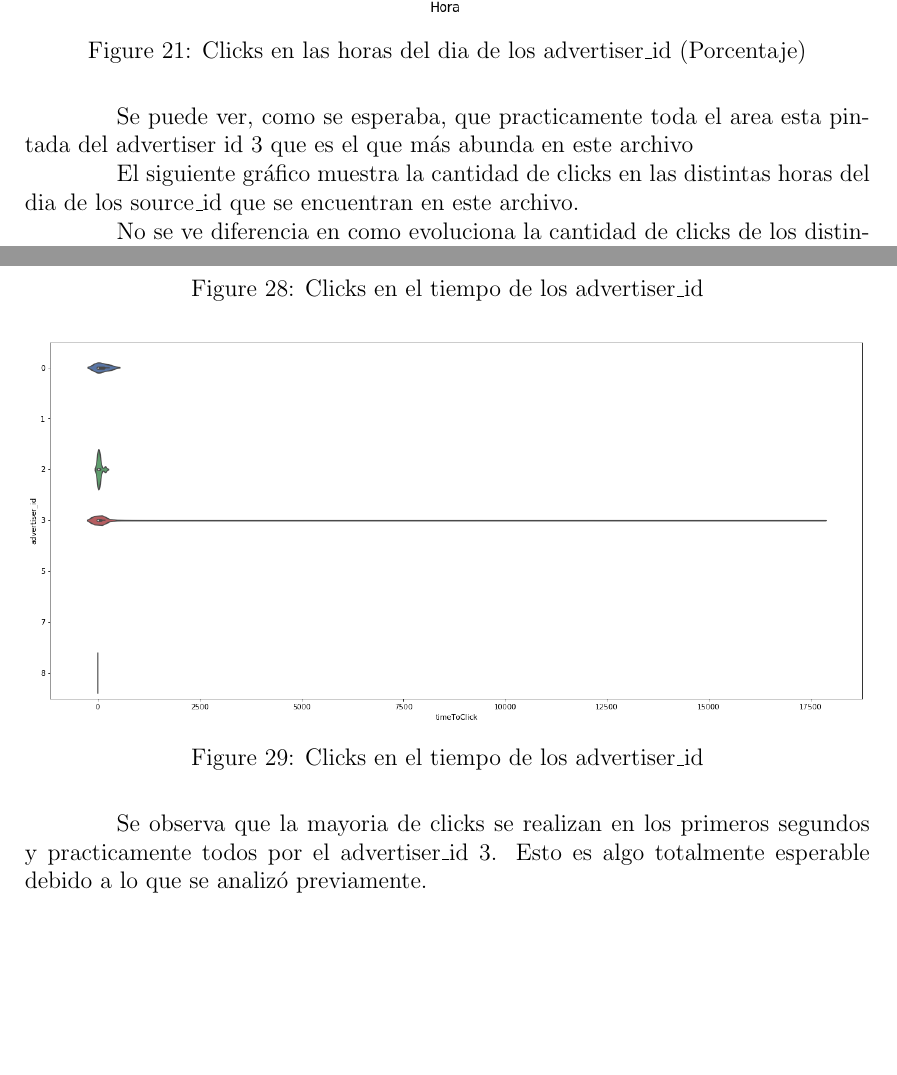
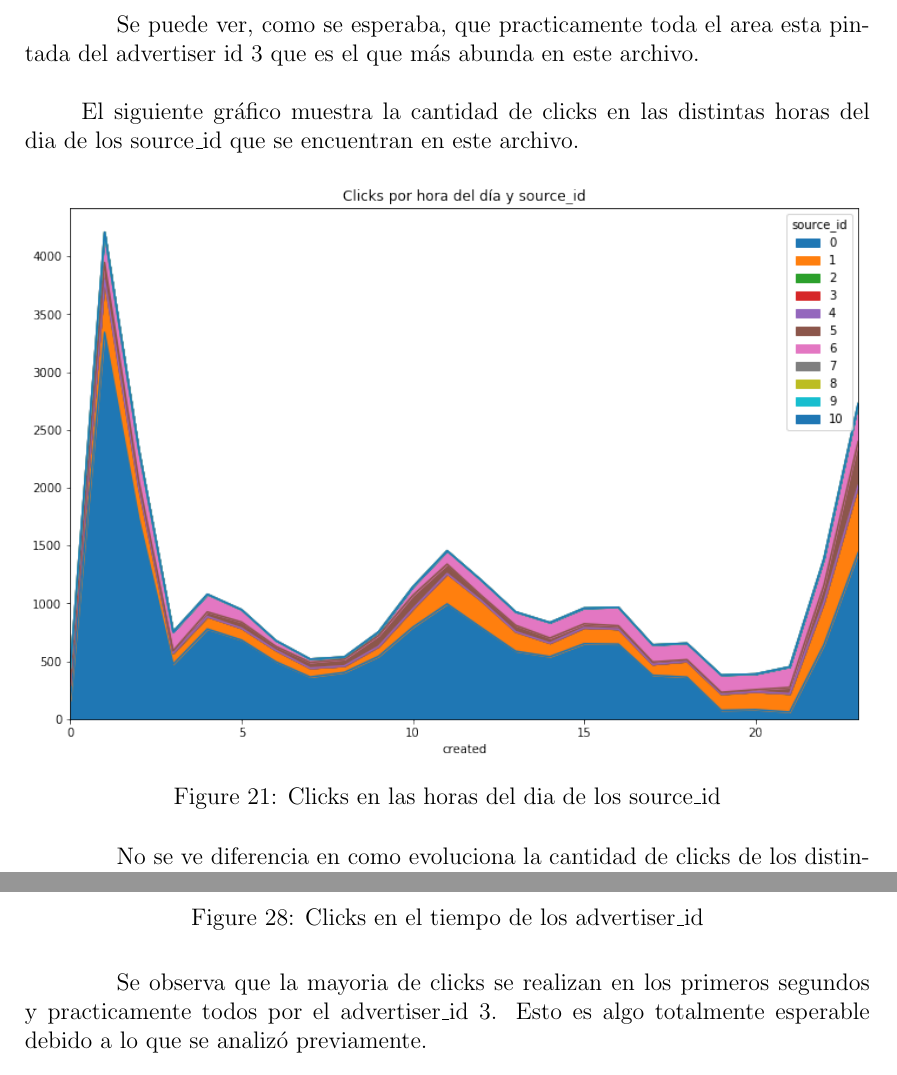
Before and after one commit to shizus/7506-1c2019, a LaTeX document (informe/informe.tex): two parts of pages 28 and 34 of 64 before the commit and two parts of pages 25 and 30 of 60 after it, joined at a grey line, cut so that both start at the same text, the shorter picture padded with empty space. Compiled offline with pdfLaTeX.

Commit message:
Update informe.tex

```diff
--- a/informe/informe.tex
+++ b/informe/informe.tex
@@ -366,32 +365,27 @@
-		\FloatBarrier
-		\begin{figure}[h]
-			\centering
-			\includegraphics[width=\textwidth]{images/clicks/clicks_advertiser_id_hours_persentage.png}
+			\includegraphics[scale=0.37]{images/clicks/clicks_advertiser_id_hours_persentage.png}
 			\caption{Clicks en las horas del dia de los advertiser\_id (Porcentaje)}
 		\end{figure}
 		\FloatBarrier
 
 
 
-		\tab Se puede ver, como se esperaba, que practicamente toda el area esta pintada del advertiser id 3 que es el que más abunda en este archivo
-
+		\tab Se puede ver, como se esperaba, que practicamente toda el area esta pintada del advertiser id 3 que es el que más abunda en este archivo.
+		\newline
+		\newline
 		\tab El siguiente gráfico muestra la cantidad de clicks en las distintas horas del dia de los source\_id que se encuentran en este archivo.
-
-		\begin{comment}
 
 		\FloatBarrier
 		\begin{figure}[h]
 			\centering
-			\includegraphics[width=\textwidth]{images/clicks/clicks_source_id_hours_percentage.png}
+			\includegraphics[width=\textwidth]{images/clicks/clicks_source_id_hours.png}
 			\caption{Clicks en las horas del dia de los source\_id}
 		\end{figure}
 		\FloatBarrier
-		\end{comment}
 
 
-		\tab No se ve diferencia en como evoluciona la cantidad de clicks de los distintos source\_id dependiendo la hora del dia. No obstante, se puede observar que la mayoria de lso clicks son de los source\_id 0, 1, 5, 6.
+		\tab No se ve diferencia en como evoluciona la cantidad de clicks de los distintos source\_id dependiendo la hora del dia. No obstante, se puede observar que la mayoria de los clicks son de los source\_id 0, 1, 5, 6.
 
-
+		\clearpage
 		\tab Este nuevo gráfico nos mostrará los clicks en las horas del dia distribuidos en los distintos specs\_brand existentes.
 
 		\FloatBarrier
@@ -478,16 +476,10 @@
 		\end{figure}
 		\FloatBarrier
 
-		\FloatBarrier
-		\begin{figure}[h]
-			\centering
-			\includegraphics[width=\textwidth]{images/clicks/clicks_advertiser_id_timeToTouch2.png}
-			\caption{Clicks en el tiempo de los advertiser\_id}
-		\end{figure}
-		\FloatBarrier
 
 		\tab Se observa que la mayoria de clicks se realizan en los primeros segundos y practicamente todos por el advertiser\_id 3. Esto es algo totalmente esperable debido a lo que se analizó previamente.
-
+		\newline
+		\newline
 		\tab En el siguiete gráfico se mostrará la distribución en el tiempo que tardan los distintos specs\_brand en hacer click.
 
 		\FloatBarrier
```
Also changed, not shown: informe/informe.tex (42 more changed lines).
